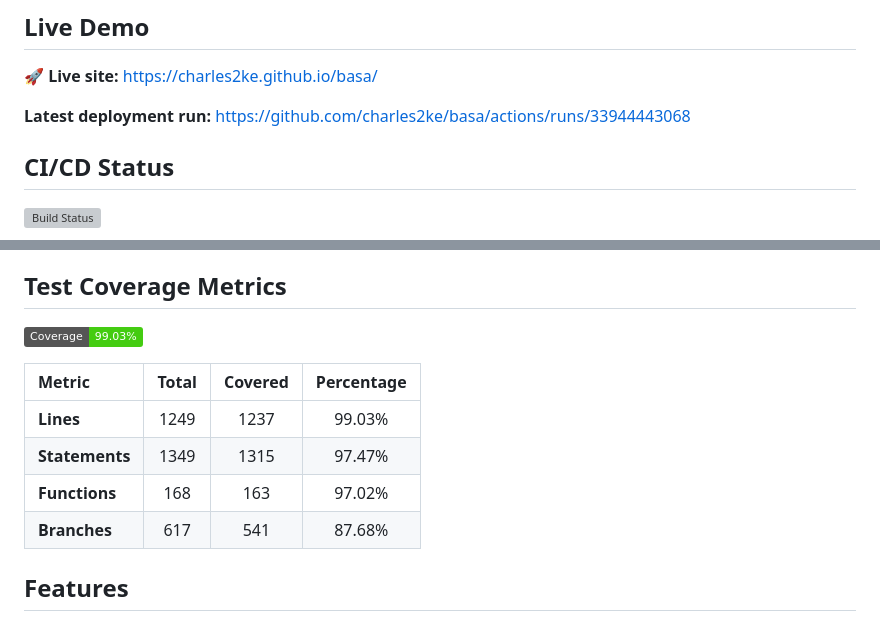
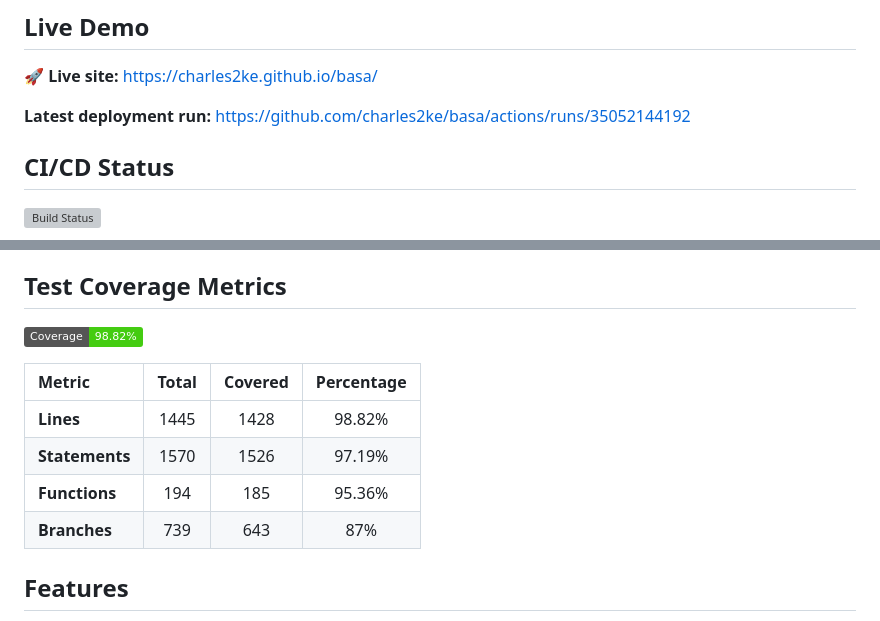
Before and after one commit to charles2ke/basa, a Markdown page: README.md, 2 parts joined by grey strips. GitHub-like rendering; badges without logos; grey boxes are pictures that could not be loaded.

Commit message:
docs: auto-update README.md with build, coverage and deployment metrics [skip ci]

```diff
--- a/README.md
+++ b/README.md
@@ -5,7 +5,7 @@ Home, Ghar, Bari - Elder Care Circle Dashboard.
 <!-- LIVE_DEMO_START -->
 🚀 **Live site:** https://charles2ke.github.io/basa/
 
-**Latest deployment run:** https://github.com/charles2ke/basa/actions/runs/33944443068
+**Latest deployment run:** https://github.com/charles2ke/basa/actions/runs/35052144192
 <!-- LIVE_DEMO_END -->
 
 ## CI/CD Status
@@ -17,14 +17,14 @@ Home, Ghar, Bari - Elder Care Circle Dashboard.
 
 ## Test Coverage Metrics
 <!-- COVERAGE_START -->
-![Coverage](https://img.shields.io/badge/Coverage-99.03%25-brightgreen)
+![Coverage](https://img.shields.io/badge/Coverage-98.82%25-brightgreen)
 
 | Metric | Total | Covered | Percentage |
 | :--- | :---: | :---: | :---: |
-| **Lines** | 1249 | 1237 | 99.03% |
-| **Statements** | 1349 | 1315 | 97.47% |
-| **Functions** | 168 | 163 | 97.02% |
-| **Branches** | 617 | 541 | 87.68% |
+| **Lines** | 1445 | 1428 | 98.82% |
+| **Statements** | 1570 | 1526 | 97.19% |
+| **Functions** | 194 | 185 | 95.36% |
+| **Branches** | 739 | 643 | 87% |
 <!-- COVERAGE_END -->
 
 ## Features
```
Also changed, not shown: other parts of README.md (+1 -1 lines).
